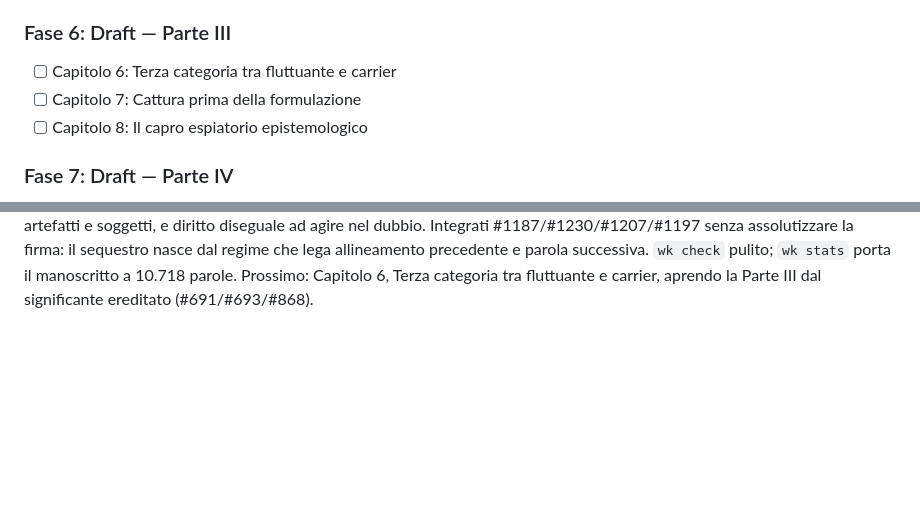
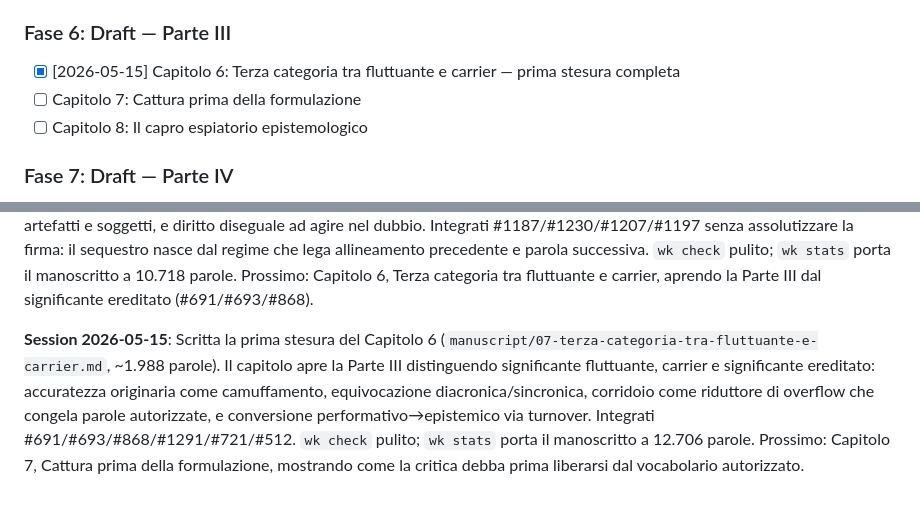
Before and after one commit to josephusm/the-authorized-corridor, a Markdown page: doc/plan.md, 2 parts joined by grey strips. Drawn GitHub-style; blank space fills up the shorter version.

```diff
--- a/doc/plan.md
+++ b/doc/plan.md
@@ -53,7 +53,7 @@
 - [x] [2026-05-13] Capitolo 5: La firma ipoteca la voce futura — prima stesura completa
 
 ### Fase 6: Draft — Parte III
-- [ ] Capitolo 6: Terza categoria tra fluttuante e carrier
+- [x] [2026-05-15] Capitolo 6: Terza categoria tra fluttuante e carrier — prima stesura completa
 - [ ] Capitolo 7: Cattura prima della formulazione
 - [ ] Capitolo 8: Il capro espiatorio epistemologico
 
@@ -129,3 +129,5 @@
 **Session 2026-05-11**: Scritta la prima stesura del Capitolo 4 (`manuscript/05-il-loop-chiuso.md`, ~1.854 parole). Il capitolo sviluppa #1239: il loop chiuso non elimina il bisogno di verifica, elimina l'occasione della verifica. Integrati Boeing 737 MAX/MCAS (assunzioni su risposta piloti, alert multipli, 346 morti), Knight Capital (4M+ ordini, 397M azioni, perdita >460M$, 97 email senza foro), delay come officina amministrativa, e label muta come controdispositivo rispetto alla dashboard narrativa. `wk check` pulito; `wk stats` porta il manoscritto a 8.858 parole. Prossimo: Capitolo 5, La firma ipoteca la voce futura, usando #1187/#1230/#1207/#1197 senza ripetere loop e trasparenza.
 
 **Session 2026-05-13**: Scritta la prima stesura del Capitolo 5 (`manuscript/06-la-firma-ipoteca-la-voce-futura.md`, ~1.860 parole). Il capitolo chiude la Parte II spostando la firma da semplice imputazione a vincolo temporale: voce futura ipotecata, firma come mutuo procedurale, distinzione fra testimonianza e terminale d'imputazione, stratificazione della verifica fra artefatti e soggetti, e diritto diseguale ad agire nel dubbio. Integrati #1187/#1230/#1207/#1197 senza assolutizzare la firma: il sequestro nasce dal regime che lega allineamento precedente e parola successiva. `wk check` pulito; `wk stats` porta il manoscritto a 10.718 parole. Prossimo: Capitolo 6, Terza categoria tra fluttuante e carrier, aprendo la Parte III dal significante ereditato (#691/#693/#868).
+
+**Session 2026-05-15**: Scritta la prima stesura del Capitolo 6 (`manuscript/07-terza-categoria-tra-fluttuante-e-carrier.md`, ~1.988 parole). Il capitolo apre la Parte III distinguendo significante fluttuante, carrier e significante ereditato: accuratezza originaria come camuffamento, equivocazione diacronica/sincronica, corridoio come riduttore di overflow che congela parole autorizzate, e conversione performativo→epistemico via turnover. Integrati #691/#693/#868/#1291/#721/#512. `wk check` pulito; `wk stats` porta il manoscritto a 12.706 parole. Prossimo: Capitolo 7, Cattura prima della formulazione, mostrando come la critica debba prima liberarsi dal vocabolario autorizzato.
```
Also changed, not shown: manuscript/07-terza-categoria-tra-fluttuante-e-carrier.md (added, +75 -0 lines).
